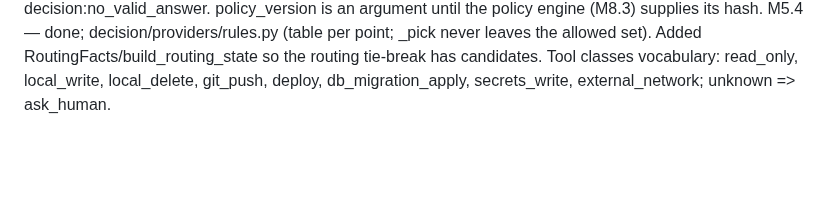
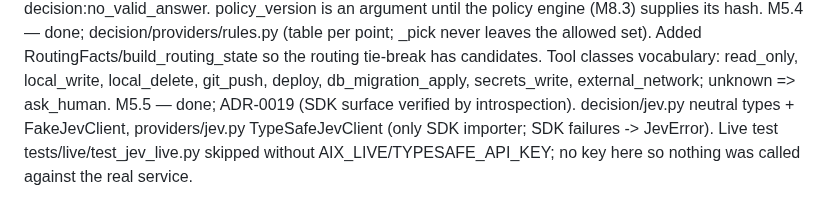
Before and after one commit to tanmoy162111/AIX, a Markdown page: docs/playbook/PROGRESS.md, the part around one of its changes. Rendered like a GitHub page; blank space fills up the shorter version.

Commit message:
docs(progress): tick M5.5
Co-Authored-By: Claude Sonnet 5 <noreply@anthropic.com>

```diff
--- a/docs/playbook/PROGRESS.md
+++ b/docs/playbook/PROGRESS.md
@@ -204,3 +204,4 @@ M5.1 — done; decision/state.py (pyright strict). Free text is blocked structur
 M5.2 — done; decision/gates.py evaluate_gates(point, GateFacts) -> GateResult; BASE_OUTCOMES per §18.2. Precedence: verification gates, attempts, budget (narrows to stop/ask_human), then approval forcing ask_human only if still allowed. A forced reject cannot survive an exhausted budget. Exhaustive product test over 9 report kinds x flags.
 M5.3 — done; decision/{provider,service}.py. Forced gate outcome skips providers (recorded as rules). Provider error/timeout/disallowed outcome/invalid choice -> fallback with `<name>:unavailable|outcome_not_allowed|invalid_choice`; nothing valid -> ask_human + decision:no_valid_answer. policy_version is an argument until the policy engine (M8.3) supplies its hash.
 M5.4 — done; decision/providers/rules.py (table per point; _pick never leaves the allowed set). Added RoutingFacts/build_routing_state so the routing tie-break has candidates. Tool classes vocabulary: read_only, local_write, local_delete, git_push, deploy, db_migration_apply, secrets_write, external_network; unknown => ask_human.
+M5.5 — done; ADR-0019 (SDK surface verified by introspection). decision/jev.py neutral types + FakeJevClient, providers/jev.py TypeSafeJevClient (only SDK importer; SDK failures -> JevError). Live test tests/live/test_jev_live.py skipped without AIX_LIVE/TYPESAFE_API_KEY; no key here so nothing was called against the real service.
```
Also changed, not shown: other parts of docs/playbook/PROGRESS.md (+1 -1 lines).
